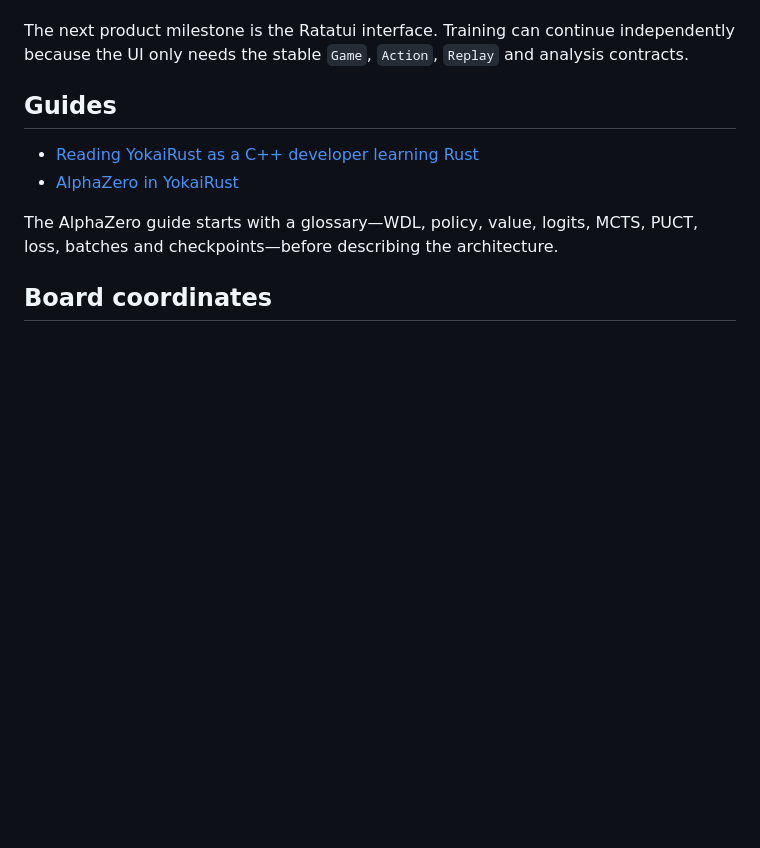
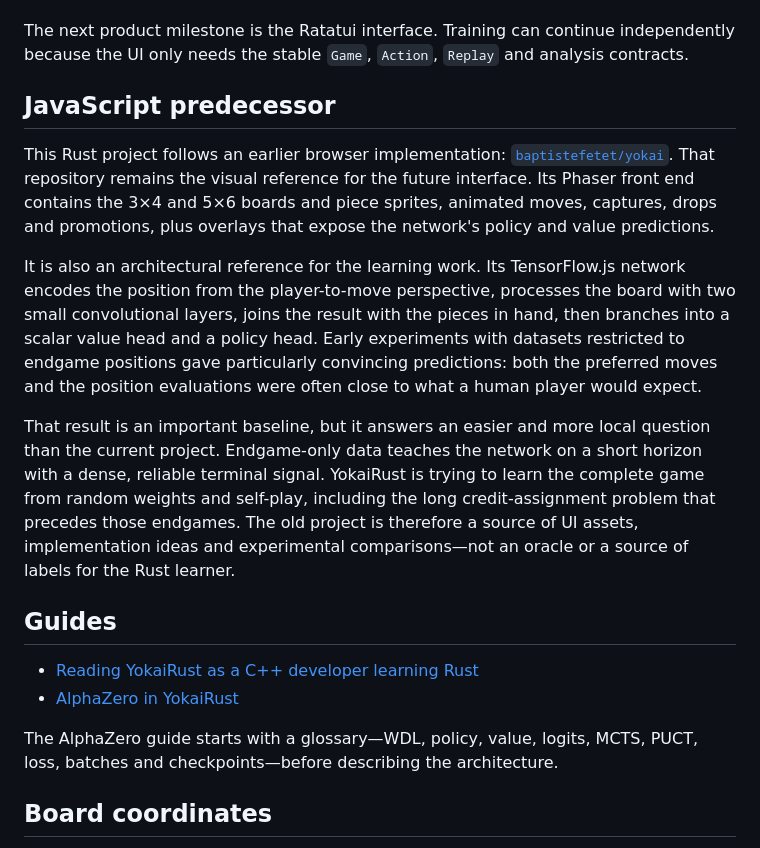
Before and after one commit to baptistefetet/YokaiRust, a Markdown page: README.md, the part around the change. GitHub-like rendering; blank space fills up the shorter version.

Commit message:
Reference the JavaScript Yokai predecessor

```diff
--- a/README.md
+++ b/README.md
@@ -24,6 +24,31 @@ The repository contains:
 The next product milestone is the Ratatui interface. Training can continue
 independently because the UI only needs the stable `Game`, `Action`, `Replay`
 and analysis contracts.
+
+## JavaScript predecessor
+
+This Rust project follows an earlier browser implementation:
+[`baptistefetet/yokai`](https://github.com/baptistefetet/yokai). That repository
+remains the visual reference for the future interface. Its Phaser front end
+contains the 3×4 and 5×6 boards and piece sprites, animated moves, captures,
+drops and promotions, plus overlays that expose the network's policy and value
+predictions.
+
+It is also an architectural reference for the learning work. Its TensorFlow.js
+network encodes the position from the player-to-move perspective, processes the
+board with two small convolutional layers, joins the result with the pieces in
+hand, then branches into a scalar value head and a policy head. Early
+experiments with datasets restricted to endgame positions gave particularly
+convincing predictions: both the preferred moves and the position evaluations
+were often close to what a human player would expect.
+
+That result is an important baseline, but it answers an easier and more local
+question than the current project. Endgame-only data teaches the network on a
+short horizon with a dense, reliable terminal signal. YokaiRust is trying to
+learn the complete game from random weights and self-play, including the long
+credit-assignment problem that precedes those endgames. The old project is
+therefore a source of UI assets, implementation ideas and experimental
+comparisons—not an oracle or a source of labels for the Rust learner.
 
 ## Guides
 
```
